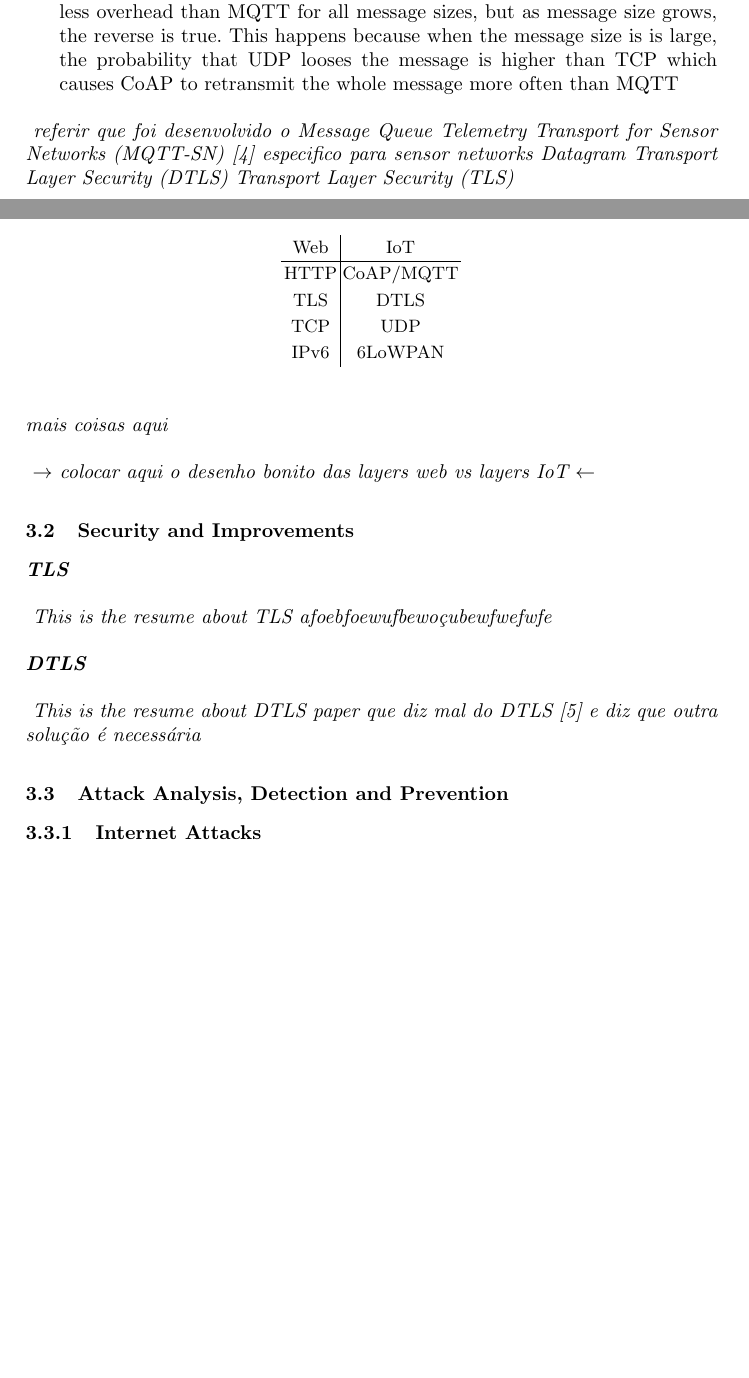
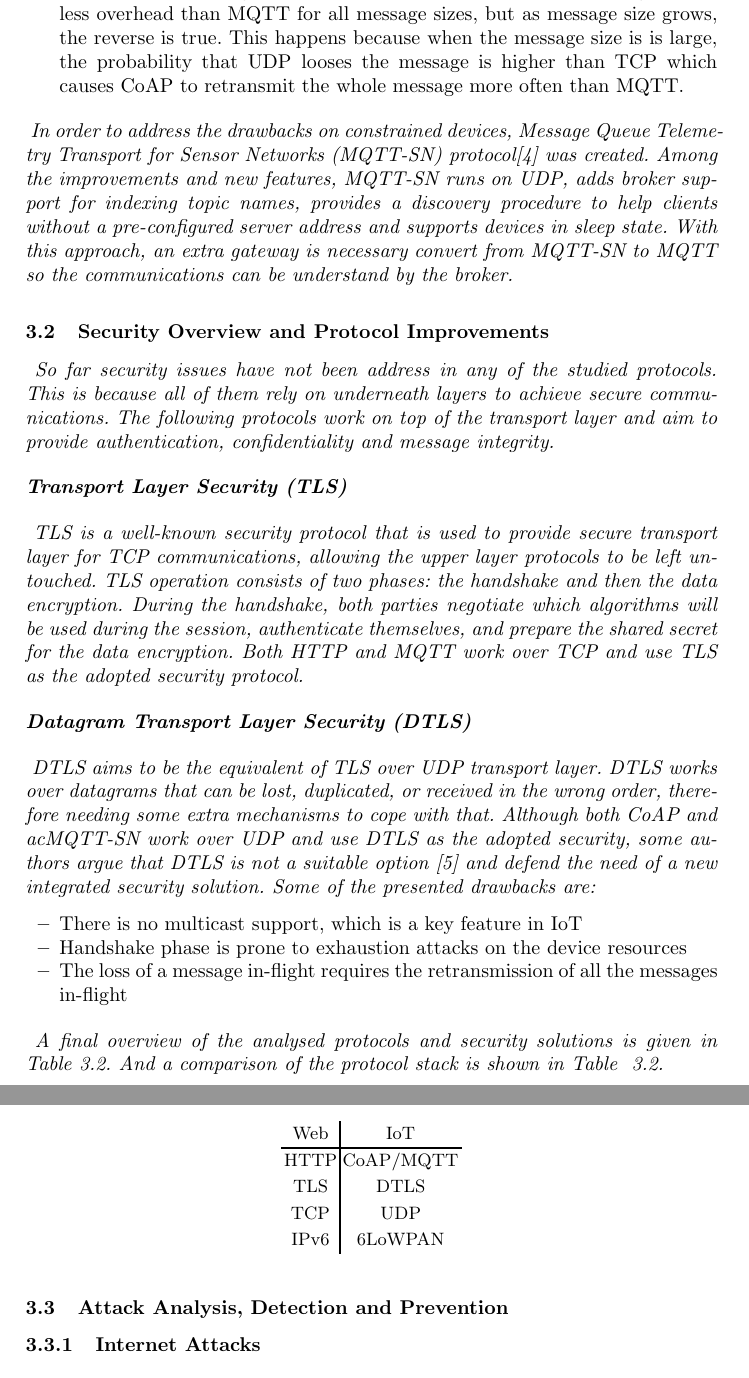
Before and after one commit to tiagodiogo/thesis-project, a LaTeX paper (main.tex, which reads sections/related-work.tex): two parts of pages 3 and 4 of 5 before the commit and two parts of pages 4 and 5 of 6 after it, joined at a grey line, cut so that both start at the same text, the shorter picture padded with empty space. The pictures show the PDF file main.pdf that the author committed with the source.

Commit message:
security overview (tls + dtls)

```diff
--- a/sections/related-work.tex
+++ b/sections/related-work.tex
@@ -17,0 +16 @@ Interoperability - since \ac{CoAP} is based on the \ac{REST} architecture, a sim
+\begin{itemize}
@@ -18,3 +20,6 @@ Interoperability - since \ac{CoAP} is based on the \ac{REST} architecture, a sim
+\end{itemize}
+
+\paragraph{
 A study that compared \ac{CoAP} and \ac{HTTP} using mobile networks concluded that there is no situation where \ac{CoAP} would consume more resources than \ac{HTTP} \cite{Savolainen2014}
 }
 
@@ -34,18 +39,44 @@ Subscribers register their interest for a specific topic and then get informed b
 }
 
 \begin{itemize}
-	\item Influence of Packet Loss on Delay: With low values of packet loss, \ac{MQTT} experienced lower delays, but as the packet loss increased \ac{CoAP} performed better. This is due to the greater \ac{TCP} overheads involved in the retransmissions of messages when compared to \ac{UDP}.
-	\item Influence of Packet Loss on Data Transfer: \ac{CoAP} generated less data for each packet loss versus all the \ac{MQTT} \ac{QoS} levels.
+	\item Influence of Packet Loss on Delay: With low values of packet loss, \ac{MQTT} experienced lower delays, but as the packet loss increased \ac{CoAP} performed better. This is due to the greater \ac{TCP} overheads involved in the retransmissions of messages when compared to \ac{UDP}.\\
+	\item Influence of Packet Loss on Data Transfer: \ac{CoAP} generated less data for each packet loss versus all the \ac{MQTT} \ac{QoS} levels.\\
 	\item Overheads for Message Sizes: When packet loss rate is low, \ac{CoAP} generates less overhead than \ac{MQTT} for all message sizes, but as message size grows, the reverse is true. This happens because when the message size is is large, the probability that \ac{UDP} looses the message is higher than \ac{TCP} which causes \ac{CoAP} to retransmit the whole message more often than \ac{MQTT}.
 \end{itemize}
 
 \paragraph{
-
-	referir que foi desenvolvido o \ac{MQTT-SN} \cite{Ibm2013} especifico para sensor networks \ac{DTLS} \ac{TLS}
+	In order to address the drawbacks on constrained devices, \ac{MQTT-SN} protocol\cite{Ibm2013} was created. Among the improvements and new features, \ac{MQTT-SN} runs on UDP, adds broker support for indexing topic names, provides a discovery procedure to help clients without a pre-configured server address and supports devices in sleep state. With this approach, an extra gateway is necessary convert from \ac{MQTT-SN} to \ac{MQTT} so the communications can be understand by the broker.
 }
 
-\paragraph{mais coisas aqui}
 
-\begin{table}[ht]
+\subsection{Security Overview and Protocol Improvements}
+
+\paragraph{
+	So far security issues have not been address in any of the studied protocols. This is because all of them rely on underneath layers to achieve secure communications. The following protocols work on top of the transport layer and aim to provide authentication, confidentiality and message integrity.
+}
+
+\paragraph{\textbf{\ac{TLS}}}
+\paragraph{
+	\ac{TLS} is a well-known security protocol that is used to provide secure transport layer for \ac{TCP} communications, allowing the upper layer protocols to be left untouched. \ac{TLS} operation consists of two phases: the handshake and then the data encryption. During the handshake, both parties negotiate which algorithms will be used during the session, authenticate themselves, and prepare the shared secret for the data encryption.
+	Both \ac{HTTP} and \ac{MQTT} work over \ac{TCP} and use \ac{TLS} as the adopted security protocol.
+}
+
+\paragraph{\textbf{\ac{DTLS}}}
+\paragraph{
+	\ac{DTLS} aims to be the equivalent of \ac{TLS} over \ac{UDP} transport layer. \ac{DTLS} works over datagrams that can be lost, duplicated, or received in the wrong order, therefore needing some extra mechanisms to cope with that. Although both \ac{CoAP} and ac{MQTT-SN} work over \ac{UDP} and use \ac{DTLS} as the adopted security, some authors argue that \ac{DTLS} is not a suitable option \cite{Alghamdi2013} and defend the need of a new integrated security solution. Some of the presented drawbacks are:
+}
+
+\begin{itemize}
+	\item There is no multicast support, which is a key feature in \ac{IoT}
+	\item Handshake phase is prone to exhaustion attacks on the device resources
+	\item The loss of a message in-flight requires the retransmission of all the messages in-flight
+\end{itemize}
+
+\paragraph{
+	A final overview of the analysed protocols and security solutions is given in Table \ref{tab:protocols}. And a comparison of the protocol stack is shown in Table \ref{tab:stack}.
+}
+
+
+\begin{table}[h]
 	\centering
 	\begin{center} \caption{\ac{IoT} Application Protocols Comparison} \end{center}
@@ -85,24 +116,6 @@ Subscribers register their interest for a specific topic and then get informed b
 	\end{tabular}
 \end{table}
 
-
-\paragraph{
-	$\rightarrow$ colocar aqui o desenho bonito das layers web vs layers IoT $\leftarrow$
-}
-
-\subsection{Security and Improvements}
-
-\paragraph{\textbf{\ac{TLS}}}
-\paragraph{
-	This is the resume about TLS afoebfoewufbewoçubewfwefwfe
-}
-
-\paragraph{\textbf{\ac{DTLS}}}
-\paragraph{
-	This is the resume about DTLS
-	paper que diz mal do \ac{DTLS} \cite{Alghamdi2013} e diz que outra solução é necessária
-}
-
 \subsection{Attack Analysis, Detection and Prevention}
 
 \subsubsection{Internet Attacks}
```
Also changed, not shown: main.tex (+1 -0 lines), main.pdf, main.ps, sections/related-work.tex (21 more changed lines).
